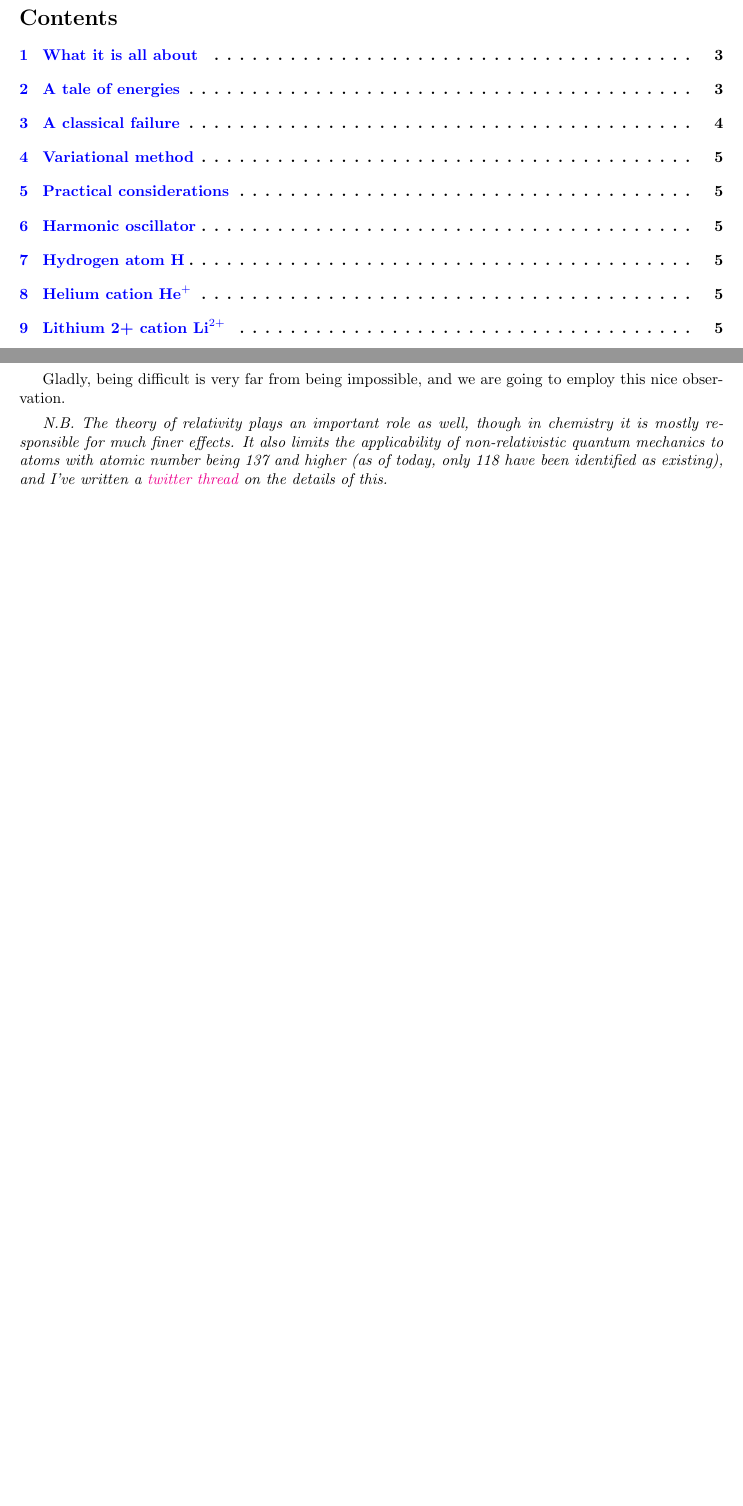
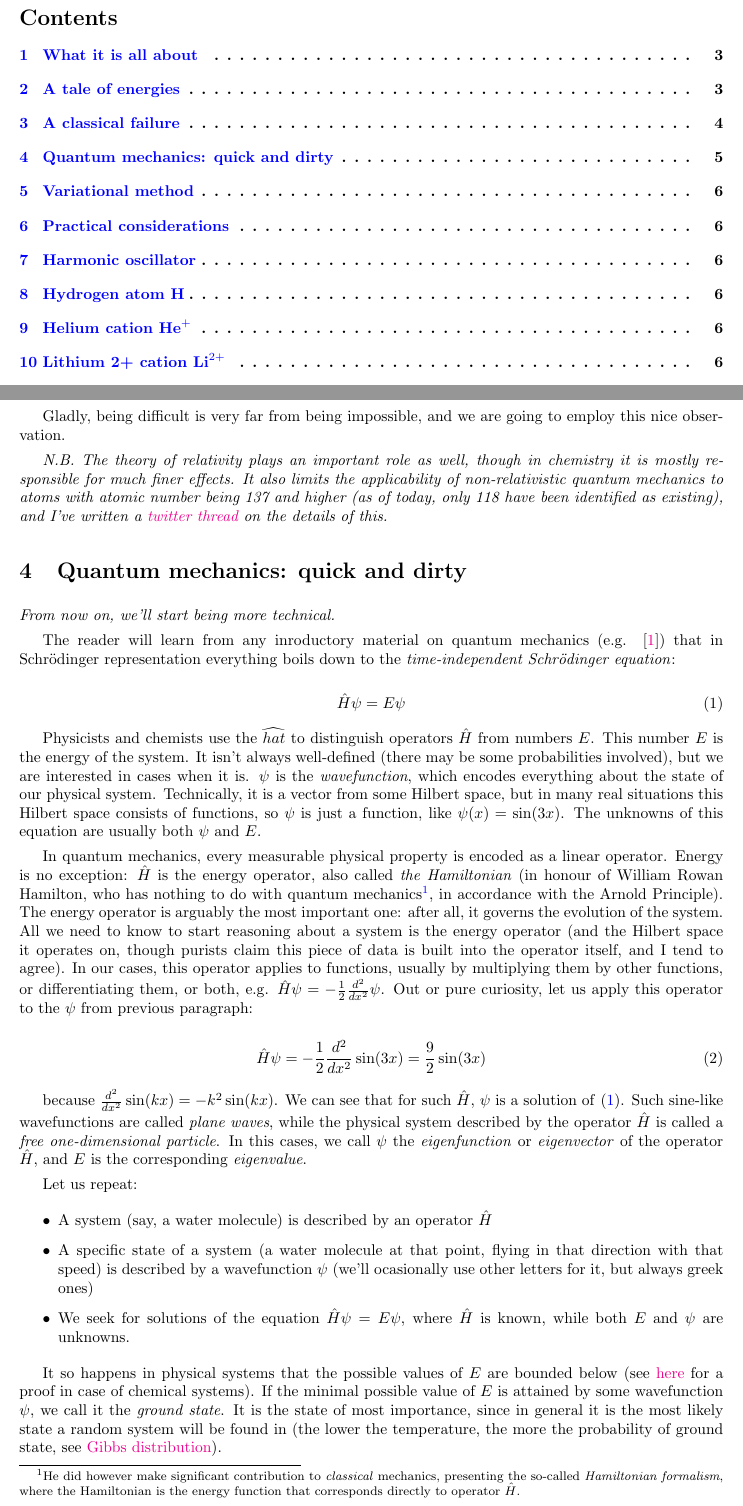
Before and after one commit to lisyarus/chembook, a LaTeX document (book1.tex): two parts of pages 2 and 5 of 5 before the commit and two parts of pages 2 and 5 of 6 after it, joined at a grey line, cut so that both start at the same text, the shorter picture padded with empty space. Compiled offline with pdfLaTeX.

Commit message:
Write a chapter on quantum mechanics

```diff
--- a/book1.tex
+++ b/book1.tex
@@ -101,6 +101,31 @@ Gladly, being difficult is very far from being impossible, and we are going to e
 
 \textit{N.B. The theory of relativity plays an important role as well, though in chemistry it is mostly responsible for much finer effects. It also limits the applicability of non-relativistic quantum mechanics to atoms with atomic number being 137 and higher (as of today, only 118 have been identified as existing), and I've written a \href{https://twitter.com/lisyarus/status/1189227697605660673?s=20}{twitter thread} on the details of this.}
 
+\section{Quantum mechanics: quick and dirty} \label{sec:qm}
+
+\textit{From now on, we'll start being more technical.}
+
+The reader will learn from any inroductory material on quantum mechanics (e.g. \cite{ref:atkins}) that in Schrödinger representation everything boils down to the \textit{time-independent Schrödinger equation}:
+
+\begin{equation} \label{eq:shrod} \hat H \psi = E \psi \end{equation}
+
+Physicists and chemists use the \(\widehat{hat}\) to distinguish operators \(\hat H\) from numbers \(E\). This number \(E\) is the energy of the system. It isn't always well-defined (there may be some probabilities involved), but we are interested in cases when it is. \(\psi\) is the \textit{wavefunction}, which encodes everything about the state of our physical system. Technically, it is a vector from some Hilbert space, but in many real situations this Hilbert space consists of functions, so \(\psi\) is just a function, like \(\psi(x) = \sin(3x)\). The unknowns of this equation are usually both \(\psi\) and \(E\).
+
+In quantum mechanics, every measurable physical property is encoded as a linear operator. Energy is no exception: \(\hat H\) is the energy operator, also called \textit{the Hamiltonian} (in honour of William Rowan Hamilton, who has nothing to do with quantum mechanics\footnote{He did however make significant contribution to \textit{classical} mechanics, presenting the so-called \textit{Hamiltonian formalism}, where the Hamiltonian is the energy function that corresponds directly to operator \(\hat H\).}, in accordance with the Arnold Principle). The energy operator is arguably the most important one: after all, it governs the evolution of the system. All we need to know to start reasoning about a system is the energy operator (and the Hilbert space it operates on, though purists claim this piece of data is built into the operator itself, and I tend to agree). In our cases, this operator applies to functions, usually by multiplying them by other functions, or differentiating them, or both, e.g. \(\hat H \psi = -\frac{1}{2} \frac{d^2}{dx^2}\psi\). Out or pure curiosity, let us apply this operator to the \(\psi\) from previous paragraph:
+
+\begin{equation} \hat H \psi = -\frac{1}{2} \frac{d^2}{dx^2} \sin(3x) = \frac{9}{2} \sin(3x) \end{equation}
+
+because \(\frac{d^2}{dx^2} \sin(kx) = -k^2 \sin(kx)\). We can see that for such \(\hat H\), \(\psi\) is a solution of \eqref{eq:shrod}. Such sine-like wavefunctions are called \textit{plane waves}, while the physical system described by the operator \(\hat H\) is called a \textit{free one-dimensional particle}. In this cases, we call \(\psi\) the \textit{eigenfunction} or \textit{eigenvector} of the operator \(\hat H\), and \(E\) is the corresponding \textit{eigenvalue}.
+
+Let us repeat:
+\begin{itemize}
+\item A system (say, a water molecule) is described by an operator \(\hat H\)
+\item A specific state of a system (a water molecule at that point, flying in that direction with that speed) is described by a wavefunction \(\psi\) (we'll ocasionally use other letters for it, but always greek ones)
+\item We seek for solutions of the equation \(\hat H \psi = E \psi\), where \(\hat H\) is known, while both \(E\) and \(\psi\) are unknowns.
+\end{itemize}
+
+It so happens in physical systems that the possible values of \(E\) are bounded below (see \href{https://www.themathcitadel.com/energy-levels-of-molecules-are-bounded-below/}{here} for a proof in case of chemical systems). If the minimal possible value of \(E\) is attained by some wavefunction \(\psi\), we call it the \textit{ground state}. It is the state of most importance, since in general it is the most likely state a random system will be found in (the lower the temperature, the more the probability of ground state, see \href{https://en.wikipedia.org/wiki/Boltzmann_distribution}{Gibbs distribution}).
+
 \section{Variational method} \label{sec:var}
 \section{Practical considerations}
 \section{Harmonic oscillator} \label{sec:harmonic}
```
